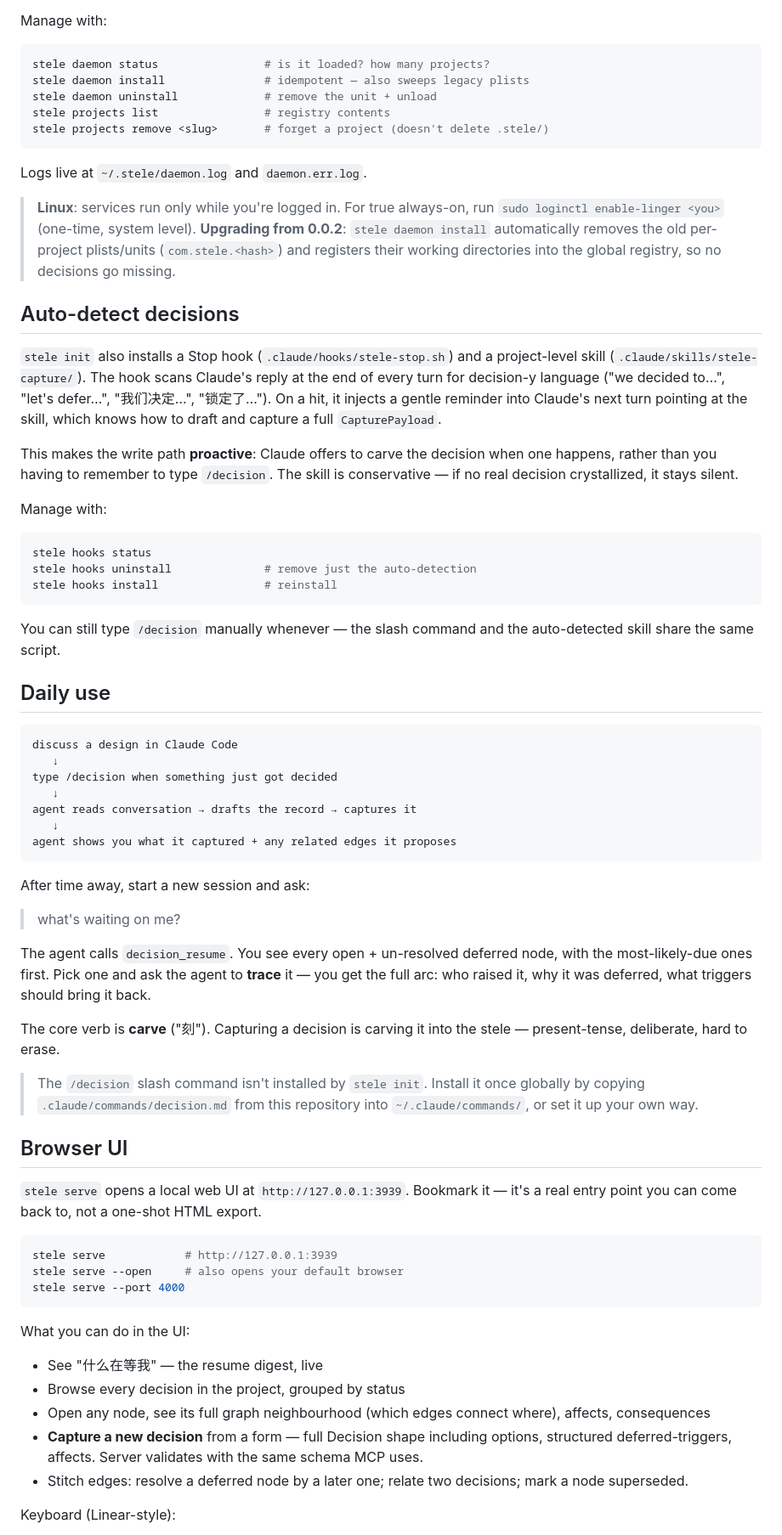
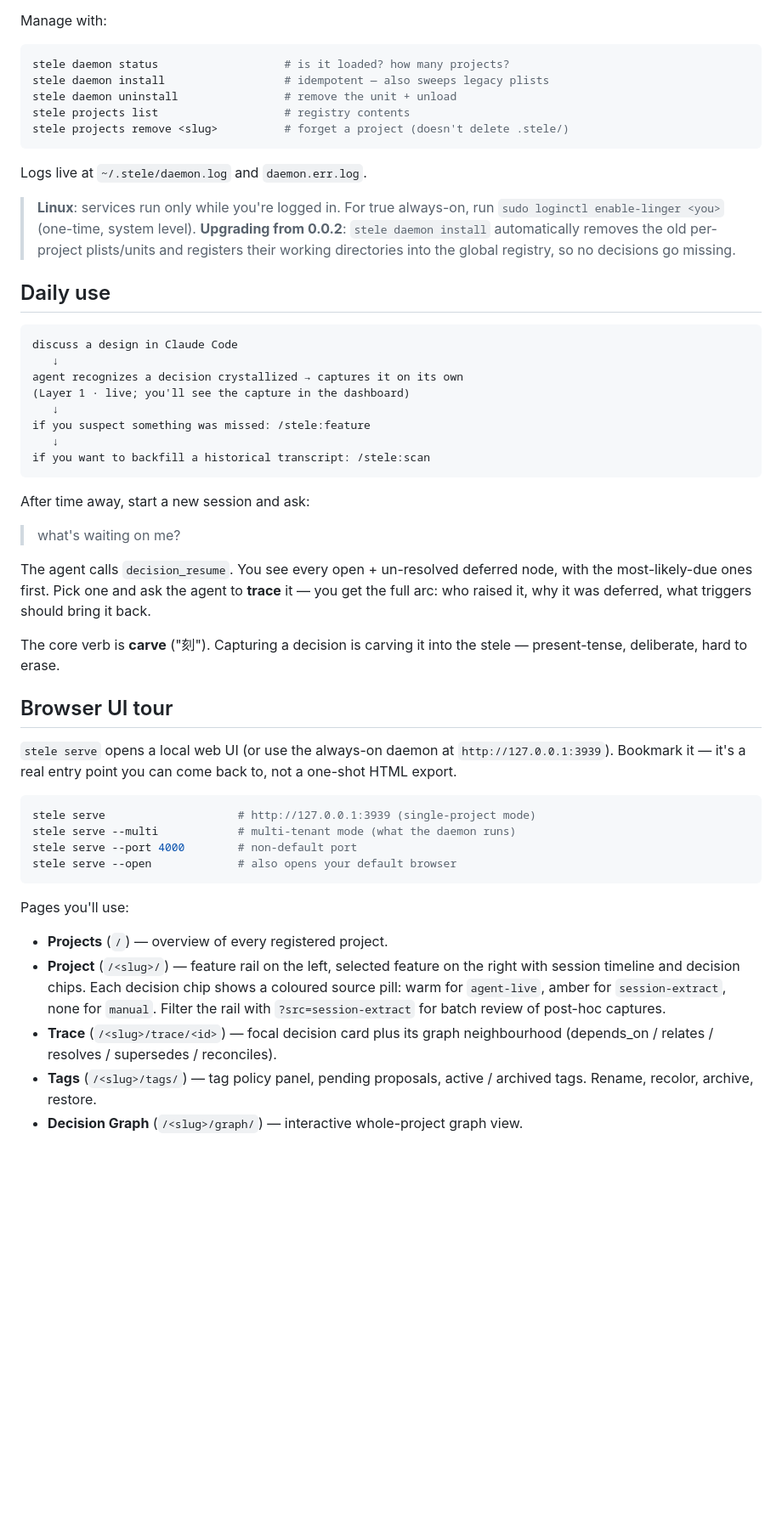
Before and after one commit to nnabuuu/kedge-stele, a Markdown page: README.md, the part around one of its changes. Shown at 85% size. Rendered like a GitHub page; blank space fills up the shorter version.

````diff
--- a/README.md
+++ b/README.md
@@ -88,11 +158,11 @@ and shows up as a new card on the overview without a daemon restart.
 Manage with:
 
 ```bash
-stele daemon status                # is it loaded? how many projects?
-stele daemon install               # idempotent — also sweeps legacy plists
-stele daemon uninstall             # remove the unit + unload
-stele projects list                # registry contents
-stele projects remove <slug>       # forget a project (doesn't delete .stele/)
+stele daemon status                   # is it loaded? how many projects?
+stele daemon install                  # idempotent — also sweeps legacy plists
+stele daemon uninstall                # remove the unit + unload
+stele projects list                   # registry contents
+stele projects remove <slug>          # forget a project (doesn't delete .stele/)
 ```
 
 Logs live at `~/.stele/daemon.log` and `daemon.err.log`.
@@ -100,44 +170,20 @@ Logs live at `~/.stele/daemon.log` and `daemon.err.log`.
 > **Linux**: services run only while you're logged in. For true always-on,
 > run `sudo loginctl enable-linger <you>` (one-time, system level).
 > **Upgrading from 0.0.2**: `stele daemon install` automatically removes
-> the old per-project plists/units (`com.stele.<hash>`) and registers their
-> working directories into the global registry, so no decisions go missing.
-
-## Auto-detect decisions
-
-`stele init` also installs a Stop hook (`.claude/hooks/stele-stop.sh`) and a
-project-level skill (`.claude/skills/stele-capture/`). The hook scans
-Claude's reply at the end of every turn for decision-y language ("we decided
-to…", "let's defer…", "我们决定…", "锁定了…"). On a hit, it injects a
-gentle reminder into Claude's next turn pointing at the skill, which knows
-how to draft and capture a full `CapturePayload`.
-
-This makes the write path **proactive**: Claude offers to carve the
-decision when one happens, rather than you having to remember to type
-`/decision`. The skill is conservative — if no real decision crystallized,
-it stays silent.
-
-Manage with:
-
-```bash
-stele hooks status
-stele hooks uninstall              # remove just the auto-detection
-stele hooks install                # reinstall
-```
-
-You can still type `/decision` manually whenever — the slash command and
-the auto-detected skill share the same script.
+> the old per-project plists/units and registers their working
+> directories into the global registry, so no decisions go missing.
 
 ## Daily use
 
 ```
 discuss a design in Claude Code
    ↓
-type /decision when something just got decided
+agent recognizes a decision crystallized → captures it on its own
+(Layer 1 · live; you'll see the capture in the dashboard)
    ↓
-agent reads conversation → drafts the record → captures it
+if you suspect something was missed: /stele:feature
    ↓
-agent shows you what it captured + any related edges it proposes
+if you want to backfill a historical transcript: /stele:scan
 ```
 
 After time away, start a new session and ask:
@@ -145,39 +191,39 @@ After time away, start a new session and ask:
 > what's waiting on me?
 
 The agent calls `decision_resume`. You see every open + un-resolved
-deferred node, with the most-likely-due ones first. Pick one and ask the
-agent to **trace** it — you get the full arc: who raised it, why it was
-deferred, what triggers should bring it back.
+deferred node, with the most-likely-due ones first. Pick one and ask
+the agent to **trace** it — you get the full arc: who raised it, why it
+was deferred, what triggers should bring it back.
 
 The core verb is **carve** ("刻"). Capturing a decision is carving it
 into the stele — present-tense, deliberate, hard to erase.
 
-> The `/decision` slash command isn't installed by `stele init`. Install
-> it once globally by copying `.claude/commands/decision.md` from this
-> repository into `~/.claude/commands/`, or set it up your own way.
+## Browser UI tour
 
-## Browser UI
-
-`stele serve` opens a local web UI at `http://127.0.0.1:3939`. Bookmark
-it — it's a real entry point you can come back to, not a one-shot HTML
-export.
+`stele serve` opens a local web UI (or use the always-on daemon at
+`http://127.0.0.1:3939`). Bookmark it — it's a real entry point you can
+come back to, not a one-shot HTML export.
 
 ```bash
-stele serve            # http://127.0.0.1:3939
-stele serve --open     # also opens your default browser
-stele serve --port 4000
+stele serve                    # http://127.0.0.1:3939 (single-project mode)
+stele serve --multi            # multi-tenant mode (what the daemon runs)
+stele serve --port 4000        # non-default port
+stele serve --open             # also opens your default browser
 ```
 
-What you can do in the UI:
-- See "什么在等我" — the resume digest, live
-- Browse every decision in the project, grouped by status
-- Open any node, see its full graph neighbourhood (which edges connect
-  where), affects, consequences
-- **Capture a new decision** from a form — full Decision shape including
-  options, structured deferred-triggers, affects. Server validates with
-  the same schema MCP uses.
-- Stitch edges: resolve a deferred node by a later one; relate two
-  decisions; mark a node superseded.
+Pages you'll use:
 
-Keyboard (Linear-style):
+- **Projects** (`/`) — overview of every registered project.
+- **Project** (`/<slug>/`) — feature rail on the left, selected feature
+  on the right with session timeline and decision chips. Each decision
+  chip shows a coloured source pill: warm for `agent-live`, amber for
+  `session-extract`, none for `manual`. Filter the rail with
+  `?src=session-extract` for batch review of post-hoc captures.
+- **Trace** (`/<slug>/trace/<id>`) — focal decision card plus its graph
+  neighbourhood (depends_on / relates / resolves / supersedes /
+  reconciles).
+- **Tags** (`/<slug>/tags/`) — tag policy panel, pending proposals,
+  active / archived tags. Rename, recolor, archive, restore.
+- **Decision Graph** (`/<slug>/graph/`) — interactive whole-project
+  graph view.
 
````
Also changed, not shown: other parts of README.md (+175 -75 lines).
